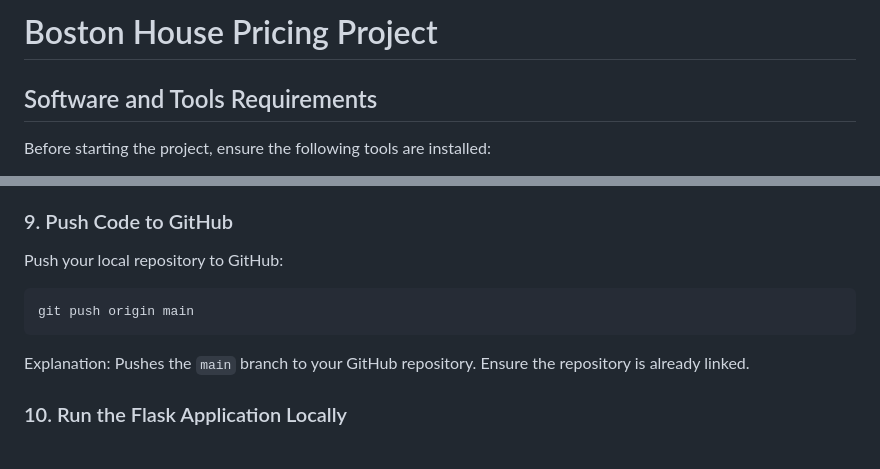
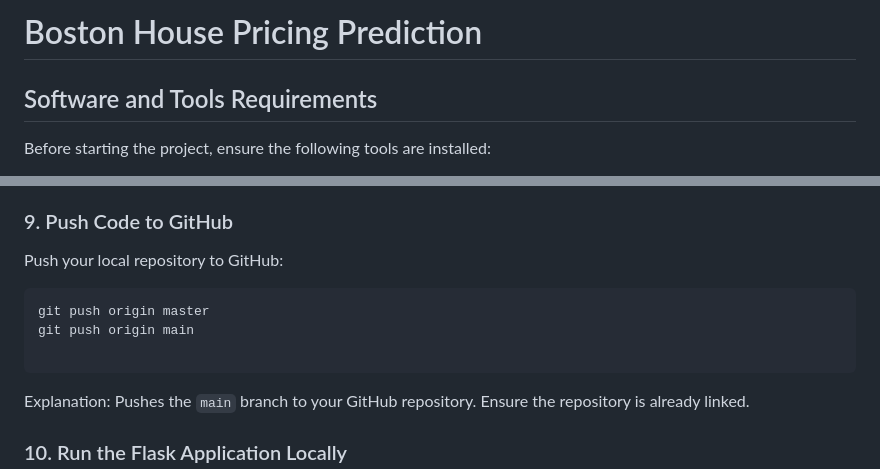
Before and after one commit to salimahmudi/Bostonhousepricing, a Markdown page: README.md, 2 parts joined by grey strips. Rendered like a GitHub page; blank space fills up the shorter version.

Commit message:
Initial commit

````diff
--- a/README.md
+++ b/README.md
@@ -1,4 +1,4 @@
-# Boston House Pricing Project
+# Boston House Pricing Prediction
 
 ## Software and Tools Requirements
 
@@ -100,7 +100,9 @@ Explanation: Commits the changes with a descriptive message.
 Push your local repository to GitHub:
 
 ```bash
+git push origin master
 git push origin main
+
 ```
 
 Explanation: Pushes the `main` branch to your GitHub repository. Ensure the repository is already linked.
````
